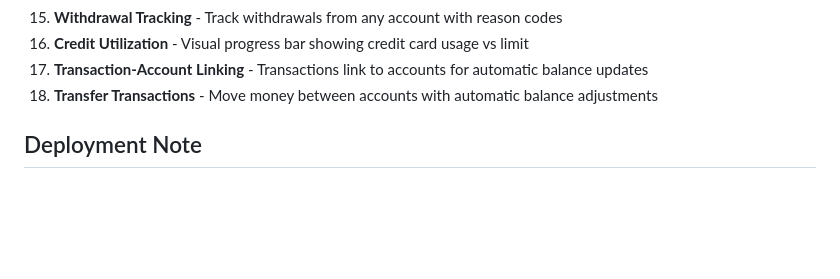
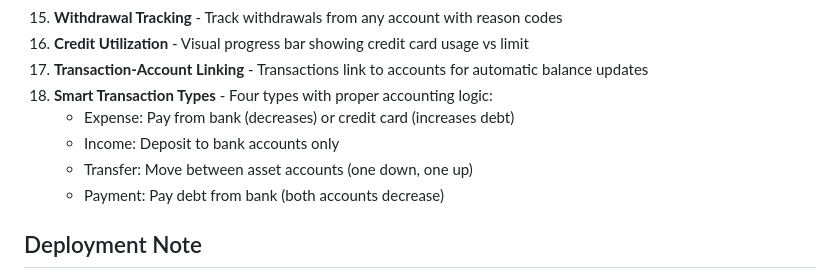
Before and after one commit to dannyb2468/FinanceApplication, a Markdown page: PROJECT_CONTEXT.md, the part around the change. GitHub-like rendering; blank space fills up the shorter version.

Commit message:
Update project context with smart transaction types

```diff
--- a/PROJECT_CONTEXT.md
+++ b/PROJECT_CONTEXT.md
@@ -62,7 +62,11 @@ FinanceTracker/
 15. **Withdrawal Tracking** - Track withdrawals from any account with reason codes
 16. **Credit Utilization** - Visual progress bar showing credit card usage vs limit
 17. **Transaction-Account Linking** - Transactions link to accounts for automatic balance updates
-18. **Transfer Transactions** - Move money between accounts with automatic balance adjustments
+18. **Smart Transaction Types** - Four types with proper accounting logic:
+    - Expense: Pay from bank (decreases) or credit card (increases debt)
+    - Income: Deposit to bank accounts only
+    - Transfer: Move between asset accounts (one down, one up)
+    - Payment: Pay debt from bank (both accounts decrease)
 
 ## Deployment Note
 GitHub Pages requires manually initializing the build/deploy workflow.
```
